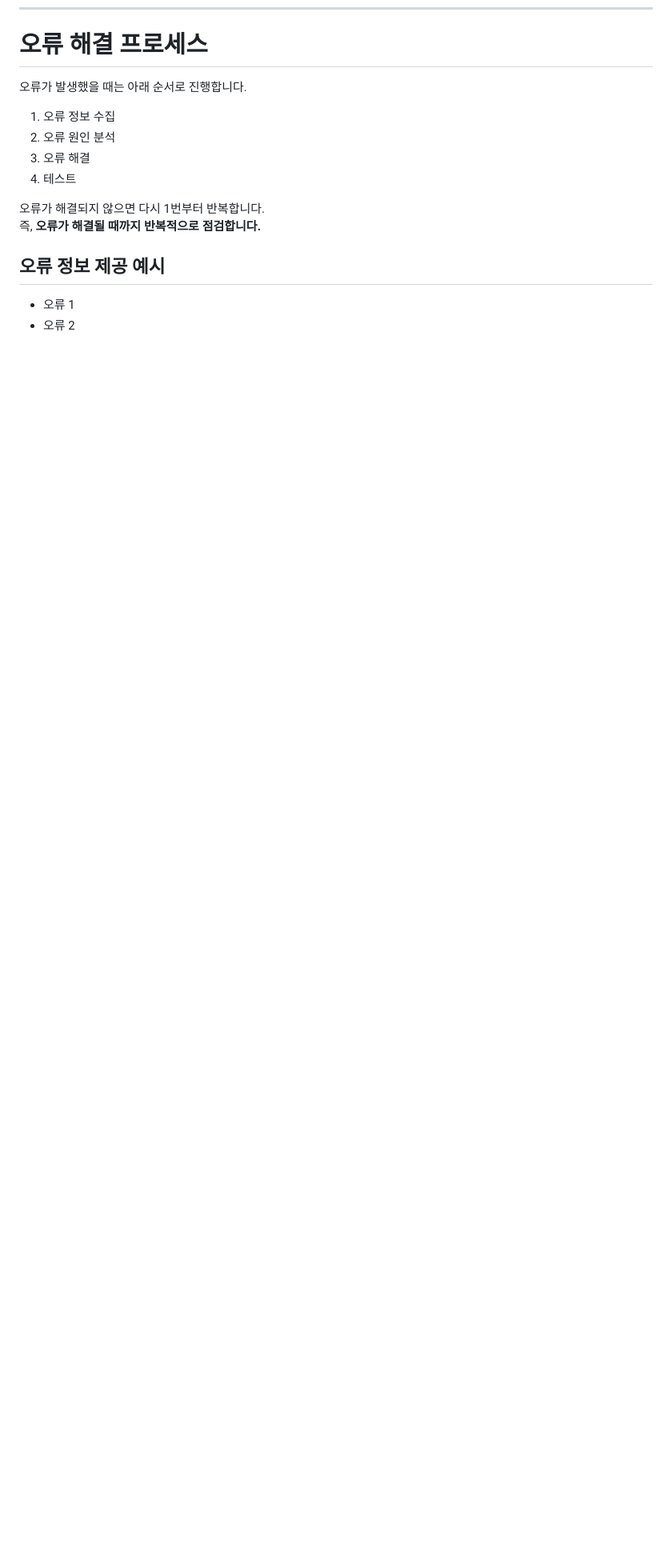
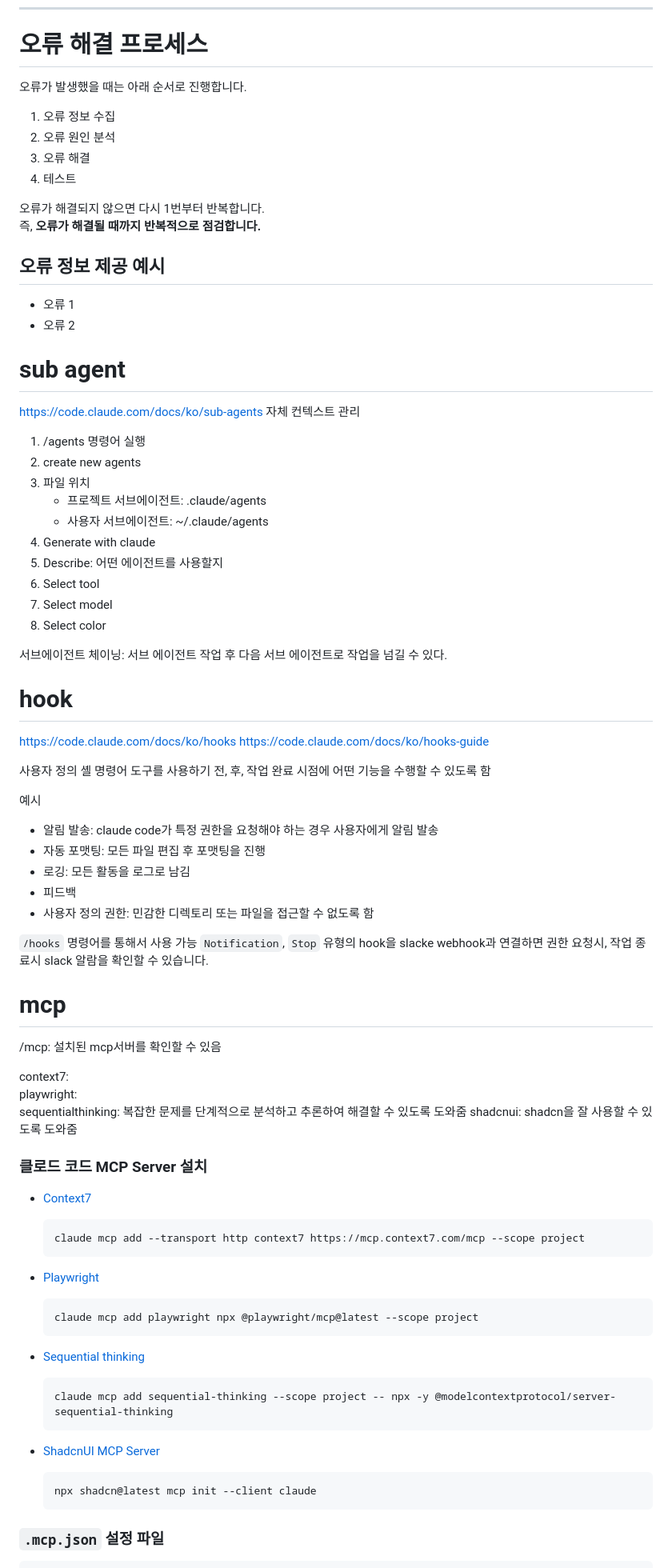
Before and after one commit to jaeyoungjang2/claude-code-mastery, a Markdown page: README.md, the part around one of its changes. Shown at 80% size. GitHub-like rendering; blank space fills up the shorter version.

Commit message:
mcp, mcp 설치

````diff
--- a/README.md
+++ b/README.md
@@ -224,3 +224,81 @@ claude mcp add playwright npx @playwright/mcp@latest --scope project
 
 - 오류 1
 - 오류 2
+
+
+# sub agent
+
+https://code.claude.com/docs/ko/sub-agents
+자체 컨텍스트 관리
+
+1. /agents 명령어 실행
+2. create new agents
+3. 파일 위치
+    - 프로젝트 서브에이전트: .claude/agents
+    - 사용자 서브에이전트: ~/.claude/agents
+4. Generate with claude
+5. Describe: 어떤 에이전트를 사용할지
+6. Select tool
+7. Select model
+8. Select color
+
+서브에이전트 체이닝: 서브 에이전트 작업 후 다음 서브 에이전트로 작업을 넘길 수 있다.
+
+# hook
+
+https://code.claude.com/docs/ko/hooks
+https://code.claude.com/docs/ko/hooks-guide
+
+사용자 정의 셸 명령어
+도구를 사용하기 전, 후, 작업 완료 시점에 어떤 기능을 수행할 수 있도록 함
+
+예시
+- 알림 발송: claude code가 특정 권한을 요청해야 하는 경우 사용자에게 알림 발송
+- 자동 포맷팅: 모든 파일 편집 후 포맷팅을 진행
+- 로깅: 모든 활동을 로그로 남김
+- 피드백
+- 사용자 정의 권한: 민감한 디렉토리 또는 파일을 접근할 수 없도록 함
+
+`/hooks` 명령어를 통해서 사용 가능
+`Notification`, `Stop` 유형의 hook을 slacke webhook과 연결하면 권한 요청시, 작업 종료시 slack 알람을 확인할 수 있습니다.
+
+
+# mcp
+
+/mcp: 설치된 mcp서버를 확인할 수 있음
+
+context7:
+playwright:
+sequentialthinking: 복잡한 문제를 단계적으로 분석하고 추론하여 해결할 수 있도록 도와줌
+shadcnui: shadcn을 잘 사용할 수 있도록 도와줌
+
+
+### 클로드 코드 MCP Server 설치
+
+- [Context7](https://github.com/upstash/context7)
+
+    ```bash
+    claude mcp add --transport http context7 https://mcp.context7.com/mcp --scope project
+    ```
+
+- [Playwright](https://github.com/microsoft/playwright-mcp)
+
+    ```bash
+    claude mcp add playwright npx @playwright/mcp@latest --scope project
+    ```
+
+- [Sequential thinking](https://github.com/modelcontextprotocol/servers/tree/main/src/sequentialthinking)
+
+    ```bash
+    claude mcp add sequential-thinking --scope project -- npx -y @modelcontextprotocol/server-sequential-thinking
+    ```
+
+- [ShadcnUI MCP Server](https://ui.shadcn.com/docs/mcp)
+
+    ```bash
+    npx shadcn@latest mcp init --client claude
+    ```
+
+
+### `.mcp.json` 설정 파일
+
````
Also changed, not shown: other parts of README.md (+23 -0 lines), 1 other file.
